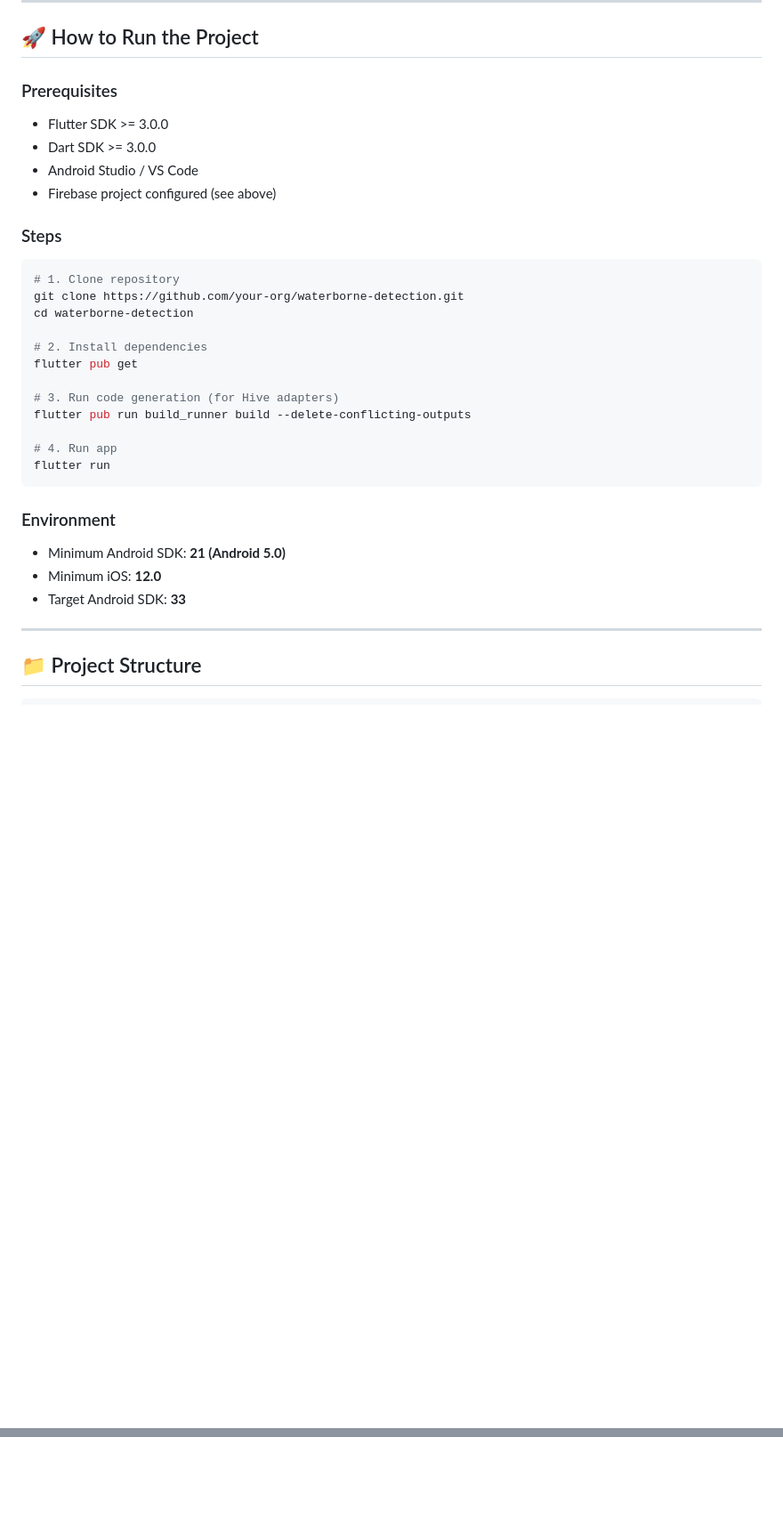
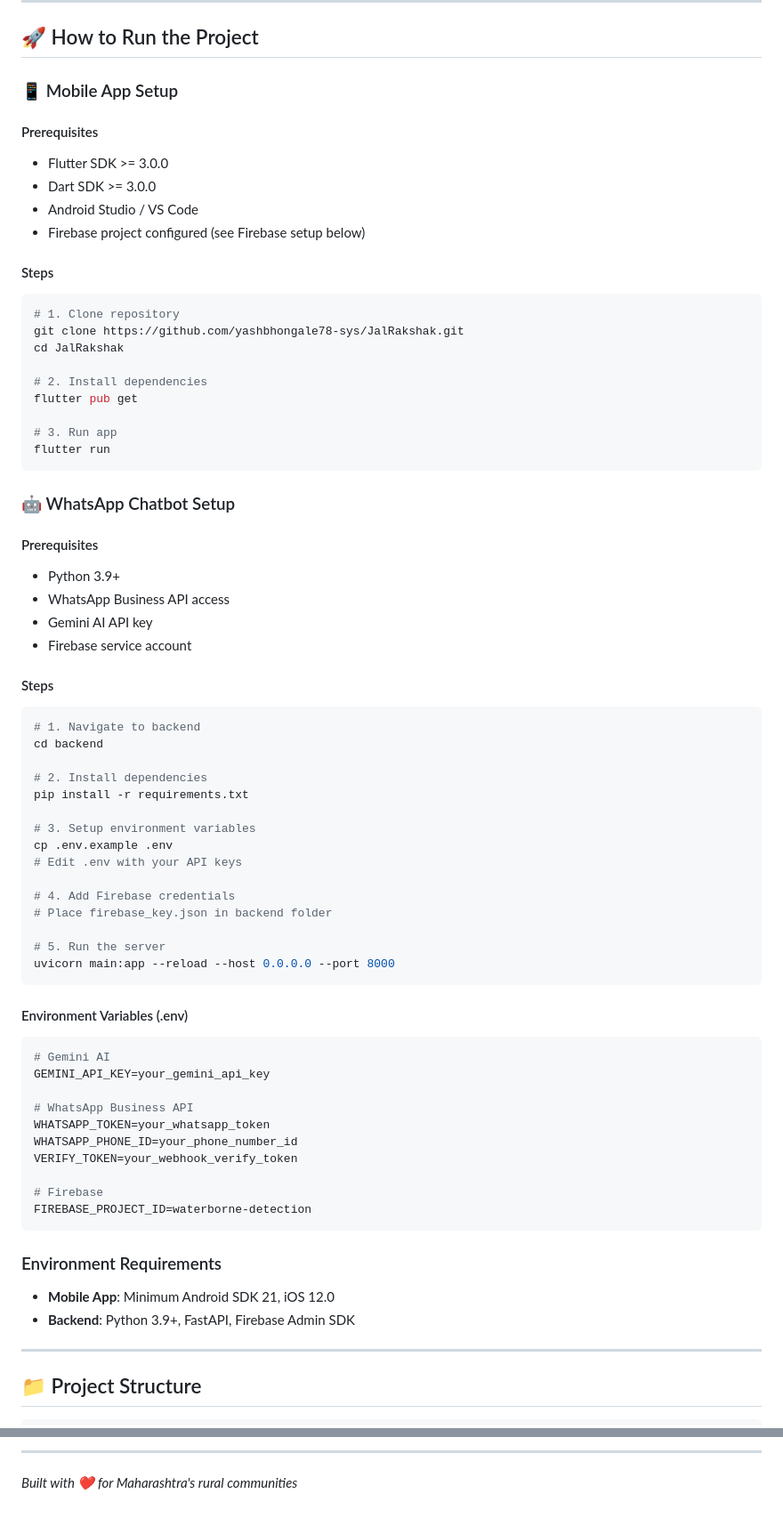
Before and after one commit to yashbhongale78-sys/JalRakshak, a Markdown page: README.md, 2 parts joined by grey strips. Shown at 89% size. Rendered like a GitHub page; blank space fills up the shorter version.

````diff
--- a/README.md
+++ b/README.md
@@ -119,32 +190,71 @@ service cloud.firestore {
 
 ## 🚀 How to Run the Project
 
-### Prerequisites
+### 📱 Mobile App Setup
+
+#### Prerequisites
 - Flutter SDK >= 3.0.0
 - Dart SDK >= 3.0.0
 - Android Studio / VS Code
-- Firebase project configured (see above)
+- Firebase project configured (see Firebase setup below)
 
-### Steps
+#### Steps
 ```bash
 # 1. Clone repository
-git clone https://github.com/your-org/waterborne-detection.git
-cd waterborne-detection
+git clone https://github.com/yashbhongale78-sys/JalRakshak.git
+cd JalRakshak
 
 # 2. Install dependencies
 flutter pub get
 
-# 3. Run code generation (for Hive adapters)
-flutter pub run build_runner build --delete-conflicting-outputs
-
-# 4. Run app
+# 3. Run app
 flutter run
 ```
 
-### Environment
-- Minimum Android SDK: **21 (Android 5.0)**
-- Minimum iOS: **12.0**
-- Target Android SDK: **33**
+### 🤖 WhatsApp Chatbot Setup
+
+#### Prerequisites
+- Python 3.9+
+- WhatsApp Business API access
+- Gemini AI API key
+- Firebase service account
+
+#### Steps
+```bash
+# 1. Navigate to backend
+cd backend
+
+# 2. Install dependencies
+pip install -r requirements.txt
+
+# 3. Setup environment variables
+cp .env.example .env
+# Edit .env with your API keys
+
+# 4. Add Firebase credentials
+# Place firebase_key.json in backend folder
+
+# 5. Run the server
+uvicorn main:app --reload --host 0.0.0.0 --port 8000
+```
+
+#### Environment Variables (.env)
+```env
+# Gemini AI
+GEMINI_API_KEY=your_gemini_api_key
+
+# WhatsApp Business API
+WHATSAPP_TOKEN=your_whatsapp_token
+WHATSAPP_PHONE_ID=your_phone_number_id
+VERIFY_TOKEN=your_webhook_verify_token
+
+# Firebase
+FIREBASE_PROJECT_ID=waterborne-detection
+```
+
+### Environment Requirements
+- **Mobile App**: Minimum Android SDK 21, iOS 12.0
+- **Backend**: Python 3.9+, FastAPI, Firebase Admin SDK
 
 ---
 
@@ -180,0 +345,3 @@ lib/
+---
+
+*Built with ❤️ for Maharashtra's rural communities*
````
Also changed, not shown: other parts of README.md (+161 -36 lines).
